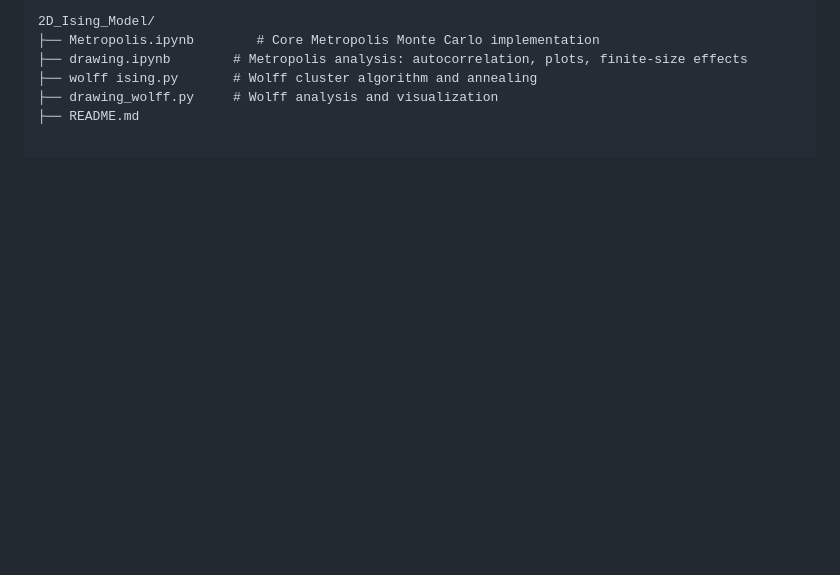
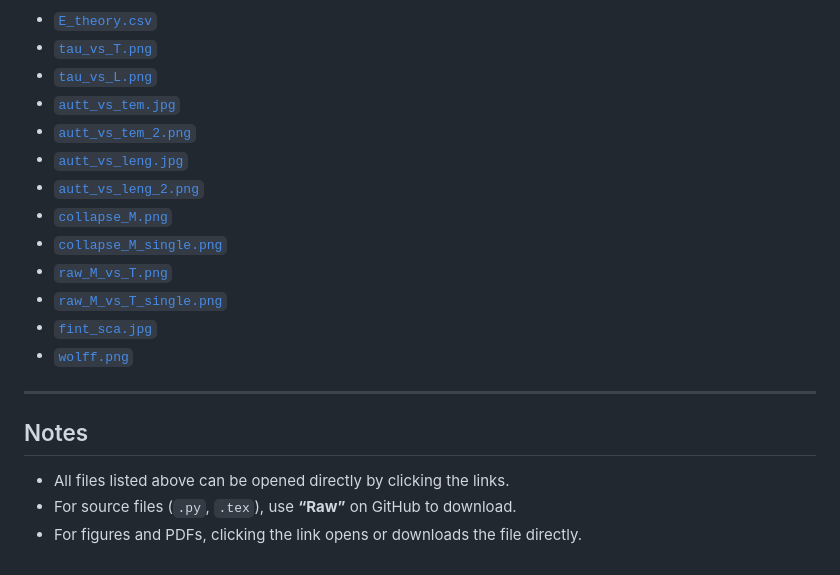
Before and after one commit to ZL-promania/2D_Ising_Model, a Markdown page: README.md, the part around one of its changes. Rendered like a GitHub page; blank space fills up the shorter version.

````diff
--- a/README.md
+++ b/README.md
@@ -92,8 +78,22 @@ Simulations are performed on square lattices with periodic boundary conditions f
 
-```text
-2D_Ising_Model/
-├── Metropolis.ipynb        # Core Metropolis Monte Carlo implementation
-├── drawing.ipynb        # Metropolis analysis: autocorrelation, plots, finite-size effects
-├── wolff ising.py       # Wolff cluster algorithm and annealing
-├── drawing_wolff.py     # Wolff analysis and visualization
-├── README.md
+- [`E_theory.csv`](./Report%20Latex/E_theory.csv)
+- [`tau_vs_T.png`](./Report%20Latex/tau_vs_T.png)
+- [`tau_vs_L.png`](./Report%20Latex/tau_vs_L.png)
+- [`autt_vs_tem.jpg`](./Report%20Latex/autt_vs_tem.jpg)
+- [`autt_vs_tem_2.png`](./Report%20Latex/autt_vs_tem_2.png)
+- [`autt_vs_leng.jpg`](./Report%20Latex/autt_vs_leng.jpg)
+- [`autt_vs_leng_2.png`](./Report%20Latex/autt_vs_leng_2.png)
+- [`collapse_M.png`](./Report%20Latex/collapse_M.png)
+- [`collapse_M_single.png`](./Report%20Latex/collapse_M_single.png)
+- [`raw_M_vs_T.png`](./Report%20Latex/raw_M_vs_T.png)
+- [`raw_M_vs_T_single.png`](./Report%20Latex/raw_M_vs_T_single.png)
+- [`fint_sca.jpg`](./Report%20Latex/fint_sca.jpg)
+- [`wolff.png`](./Report%20Latex/wolff.png)
+
+---
+
+## Notes
+
+- All files listed above can be opened directly by clicking the links.
+- For source files (`.py`, `.tex`), use **“Raw”** on GitHub to download.
+- For figures and PDFs, clicking the link opens or downloads the file directly.
````
Also changed, not shown: other parts of README.md (+33 -47 lines).
